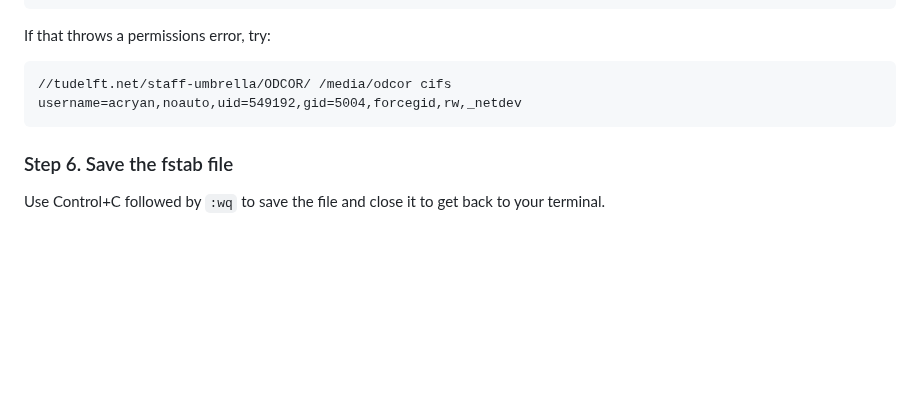
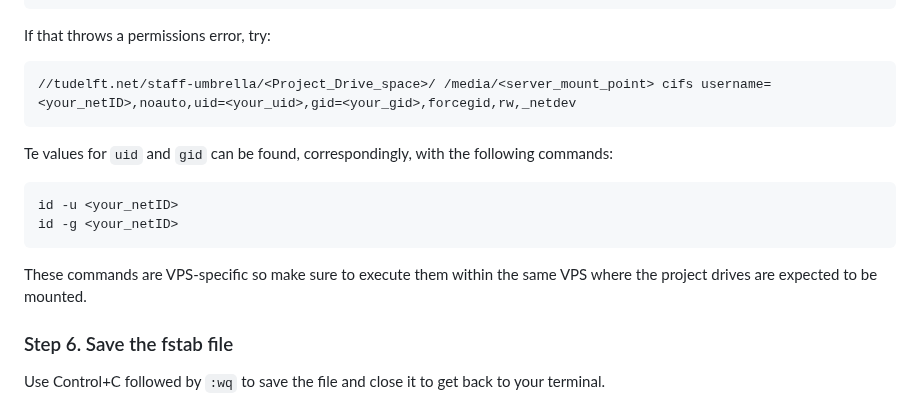
Before and after one commit to TU-Delft-DCC/TU-Delft-DCC.github.io, a Markdown page: docs/data/project_drive_mounting.md, the part around the change. Rendered like a GitHub page; blank space fills up the shorter version.

Commit message:
Update project_drive_mounting.md
Edited instructions according to issue #84

````diff
--- a/docs/data/project_drive_mounting.md
+++ b/docs/data/project_drive_mounting.md
@@ -52,8 +52,17 @@ The full new record in the fstab file should be formatted like this:
 If that throws a permissions error, try:
 
 ```
-//tudelft.net/staff-umbrella/ODCOR/ /media/odcor cifs username=acryan,noauto,uid=549192,gid=5004,forcegid,rw,_netdev
+//tudelft.net/staff-umbrella/<Project_Drive_space>/ /media/<server_mount_point> cifs username=<your_netID>,noauto,uid=<your_uid>,gid=<your_gid>,forcegid,rw,_netdev
 ```
+
+Te values for `uid` and `gid` can be found, correspondingly, with the following commands:
+
+```
+id -u <your_netID>
+id -g <your_netID>
+```
+
+These commands are VPS-specific so make sure to execute them within the same VPS where the project drives are expected to be mounted.
 
 ### Step 6. Save the fstab file
 Use Control+C followed by `:wq` to save the file and close it to get back to your terminal.
````
